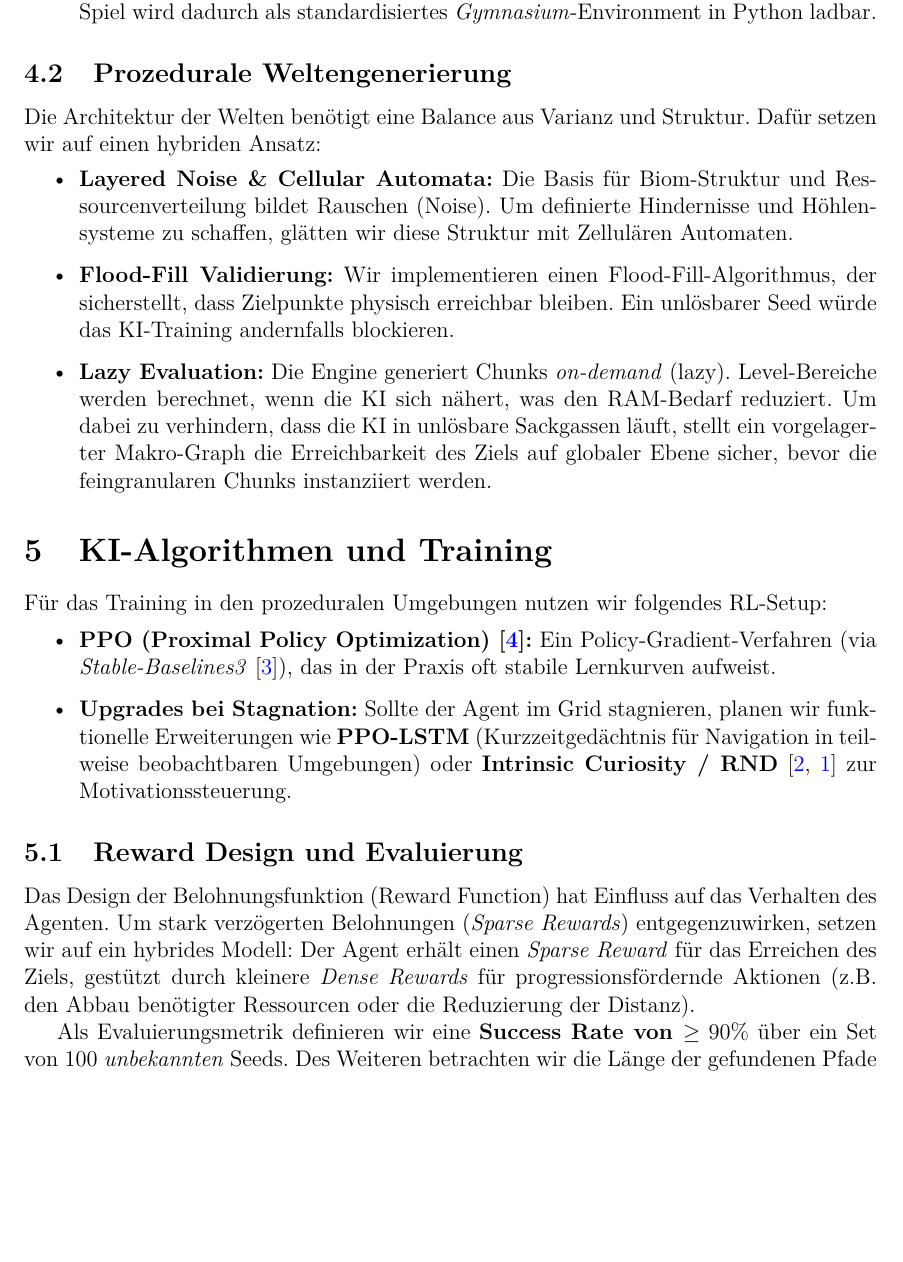
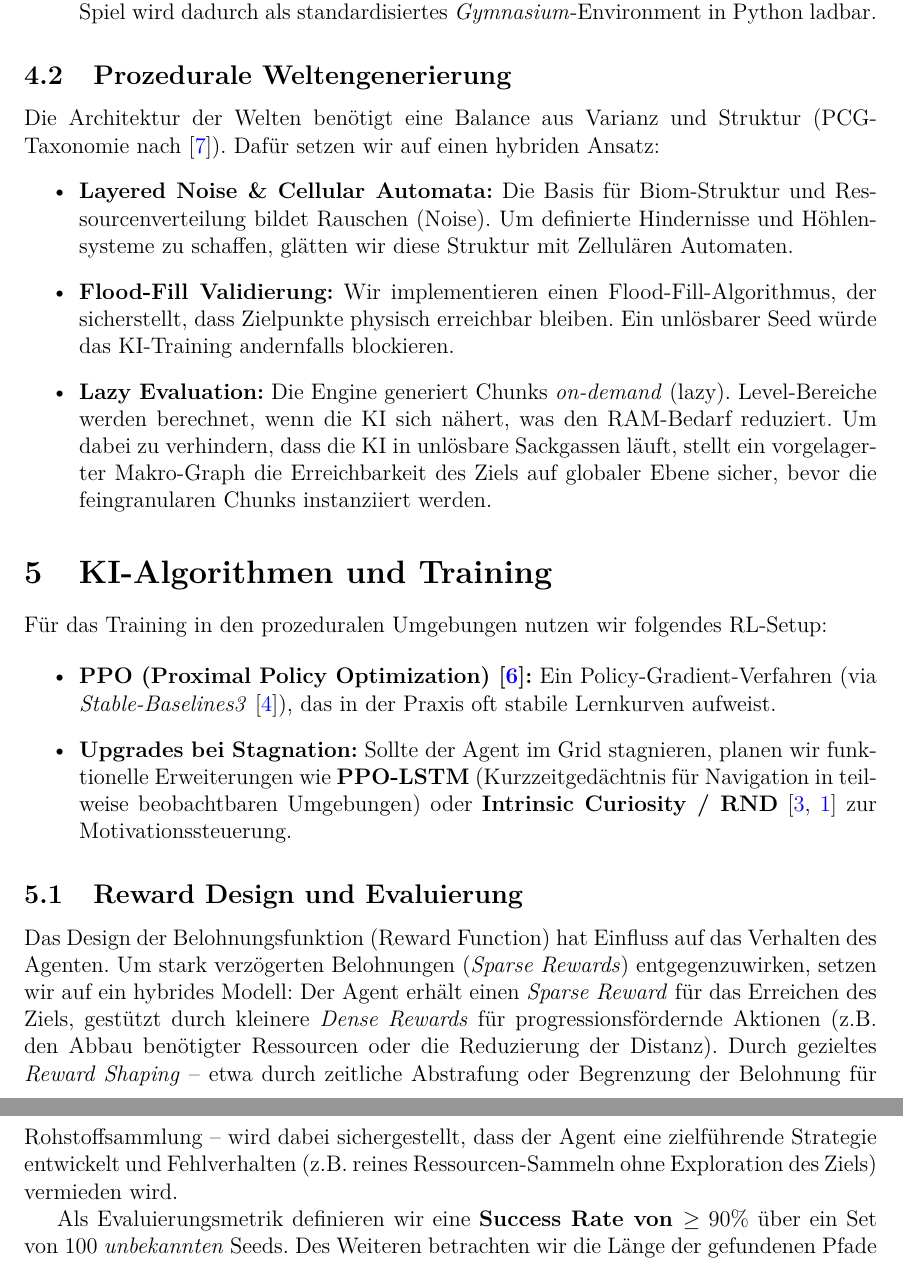
Before and after one commit to XplorodoX/Master_Projektarbeit, a LaTeX document (Expose.tex): part of page 3 of 6 before the commit and two parts of pages 3 and 4 of 6 after it, the two joined at a grey line, cut so that both start at the same text, the shorter picture padded with empty space. Compiled offline with pdfLaTeX.

Commit message:
docs: Enhance exposition details on AI agent generalization, action space, procedural generation, and reward shaping, including new citations.

```diff
--- a/Expose.tex
+++ b/Expose.tex
@@ -115,7 +115,7 @@ F\"ur das CPU-intensive KI-Training verzichten wir auf vorgefertigte Game-Engine
 \end{itemize}
 
 \subsection{Prozedurale Weltengenerierung}
-Die Architektur der Welten ben\"otigt eine Balance aus Varianz und Struktur. Daf\"ur setzen wir auf einen hybriden Ansatz:
+Die Architektur der Welten ben\"otigt eine Balance aus Varianz und Struktur (PCG-Taxonomie nach \cite{togelius2011search}). Daf\"ur setzen wir auf einen hybriden Ansatz:
 \begin{itemize}
     \item \textbf{Layered Noise \& Cellular Automata:} Die Basis f\"ur Biom-Struktur und Ressourcenverteilung bildet Rauschen (Noise). Um definierte Hindernisse und H\"ohlensysteme zu schaffen, gl\"atten wir diese Struktur mit Zellul\"aren Automaten.
     \item \textbf{Flood-Fill Validierung:} Wir implementieren einen Flood-Fill-Algorithmus, der sicherstellt, dass Zielpunkte physisch erreichbar bleiben. Ein unl\"osbarer Seed w\"urde das KI-Training andernfalls blockieren.
@@ -131,7 +131,7 @@ F\"ur das Training in den prozeduralen Umgebungen nutzen wir folgendes RL-Setup:
 \end{itemize}
 
 \subsection{Reward Design und Evaluierung}
-Das Design der Belohnungsfunktion (Reward Function) hat Einfluss auf das Verhalten des Agenten. Um stark verz\"ogerten Belohnungen (\textit{Sparse Rewards}) entgegenzuwirken, setzen wir auf ein hybrides Modell: Der Agent erh\"alt einen \textit{Sparse Reward} f\"ur das Erreichen des Ziels, gest\"utzt durch kleinere \textit{Dense Rewards} f\"ur progressionsf\"ordernde Aktionen (z.B. den Abbau ben\"otigter Ressourcen oder die Reduzierung der Distanz).
+Das Design der Belohnungsfunktion (Reward Function) hat Einfluss auf das Verhalten des Agenten. Um stark verz\"ogerten Belohnungen (\textit{Sparse Rewards}) entgegenzuwirken, setzen wir auf ein hybrides Modell: Der Agent erh\"alt einen \textit{Sparse Reward} f\"ur das Erreichen des Ziels, gest\"utzt durch kleinere \textit{Dense Rewards} f\"ur progressionsf\"ordernde Aktionen (z.B. den Abbau ben\"otigter Ressourcen oder die Reduzierung der Distanz). Durch gezieltes \textit{Reward Shaping} – etwa durch zeitliche Abstrafung oder Begrenzung der Belohnung f\"ur Rohstoffsammlung – wird dabei sichergestellt, dass der Agent eine zielf\"uhrende Strategie entwickelt und Fehlverhalten (z.B. reines Ressourcen-Sammeln ohne Exploration des Ziels) vermieden wird.
 
 Als Evaluierungsmetrik definieren wir eine \textbf{Success Rate von $\ge 90\%$} \"uber ein Set von 100 \textit{unbekannten} Seeds. Des Weiteren betrachten wir die L\"ange der gefundenen Pfade anhand der Minimierung der \textit{Steps per Episode}.
 
```
Also changed, not shown: Expose.pdf, Expose.tex (4 more changed lines).
